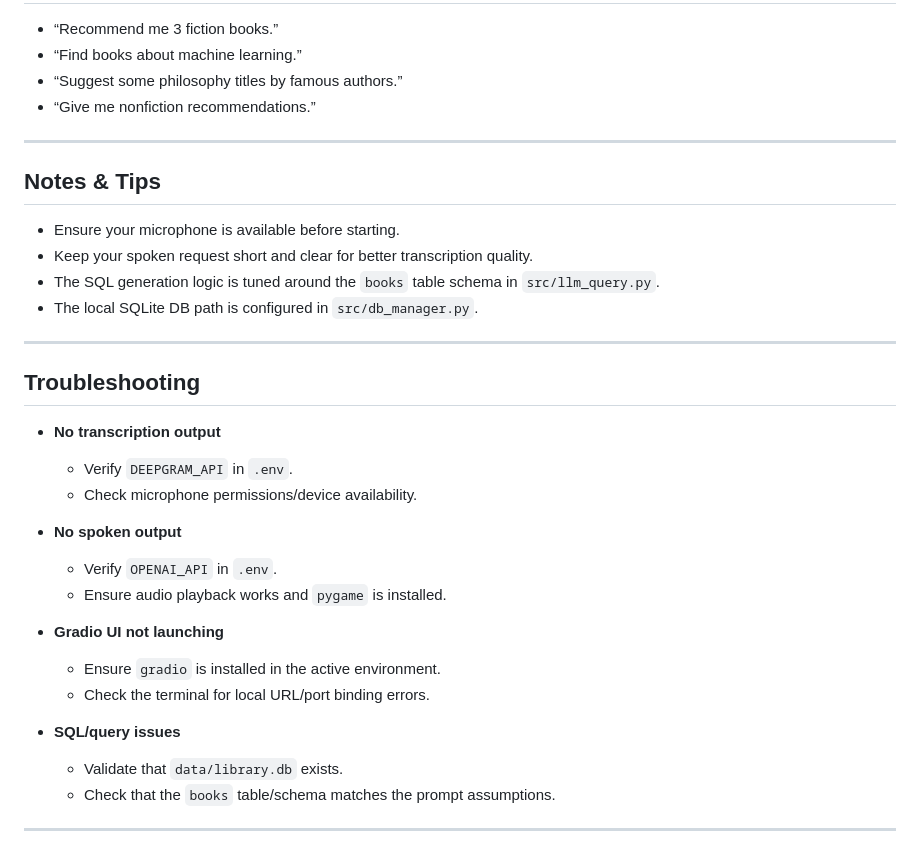
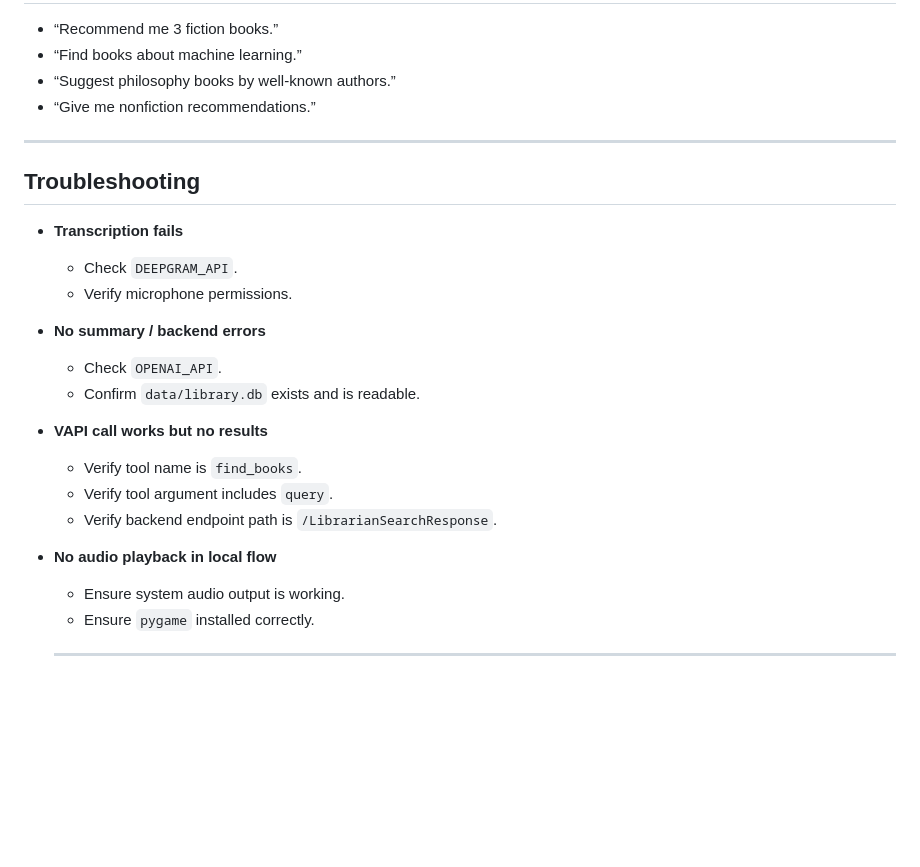
Before and after one commit to farhan7727/AI-powered-voice-operated-E-Librarian-system, a Markdown page: README.md, the part around one of its changes. Drawn GitHub-style; blank space fills up the shorter version.

```diff
--- a/README.md
+++ b/README.md
@@ -144,36 +156,28 @@ Then open the local URL printed by Gradio (commonly `http://127.0.0.1:7860`).
 
 - “Recommend me 3 fiction books.”
 - “Find books about machine learning.”
-- “Suggest some philosophy titles by famous authors.”
+- “Suggest philosophy books by well-known authors.”
 - “Give me nonfiction recommendations.”
-
----
-
-## Notes & Tips
-
-- Ensure your microphone is available before starting.
-- Keep your spoken request short and clear for better transcription quality.
-- The SQL generation logic is tuned around the `books` table schema in `src/llm_query.py`.
-- The local SQLite DB path is configured in `src/db_manager.py`.
 
 ---
 
 ## Troubleshooting
 
-- **No transcription output**
-  - Verify `DEEPGRAM_API` in `.env`.
-  - Check microphone permissions/device availability.
+- **Transcription fails**
+  - Check `DEEPGRAM_API`.
+  - Verify microphone permissions.
 
-- **No spoken output**
-  - Verify `OPENAI_API` in `.env`.
-  - Ensure audio playback works and `pygame` is installed.
+- **No summary / backend errors**
+  - Check `OPENAI_API`.
+  - Confirm `data/library.db` exists and is readable.
 
-- **Gradio UI not launching**
-  - Ensure `gradio` is installed in the active environment.
-  - Check the terminal for local URL/port binding errors.
+- **VAPI call works but no results**
+  - Verify tool name is `find_books`.
+  - Verify tool argument includes `query`.
+  - Verify backend endpoint path is `/LibrarianSearchResponse`.
 
-- **SQL/query issues**
-  - Validate that `data/library.db` exists.
-  - Check that the `books` table/schema matches the prompt assumptions.
+- **No audio playback in local flow**
+  - Ensure system audio output is working.
+  - Ensure `pygame` installed correctly.
 
----
+  ---
```
Also changed, not shown: other parts of README.md (+109 -97 lines).
